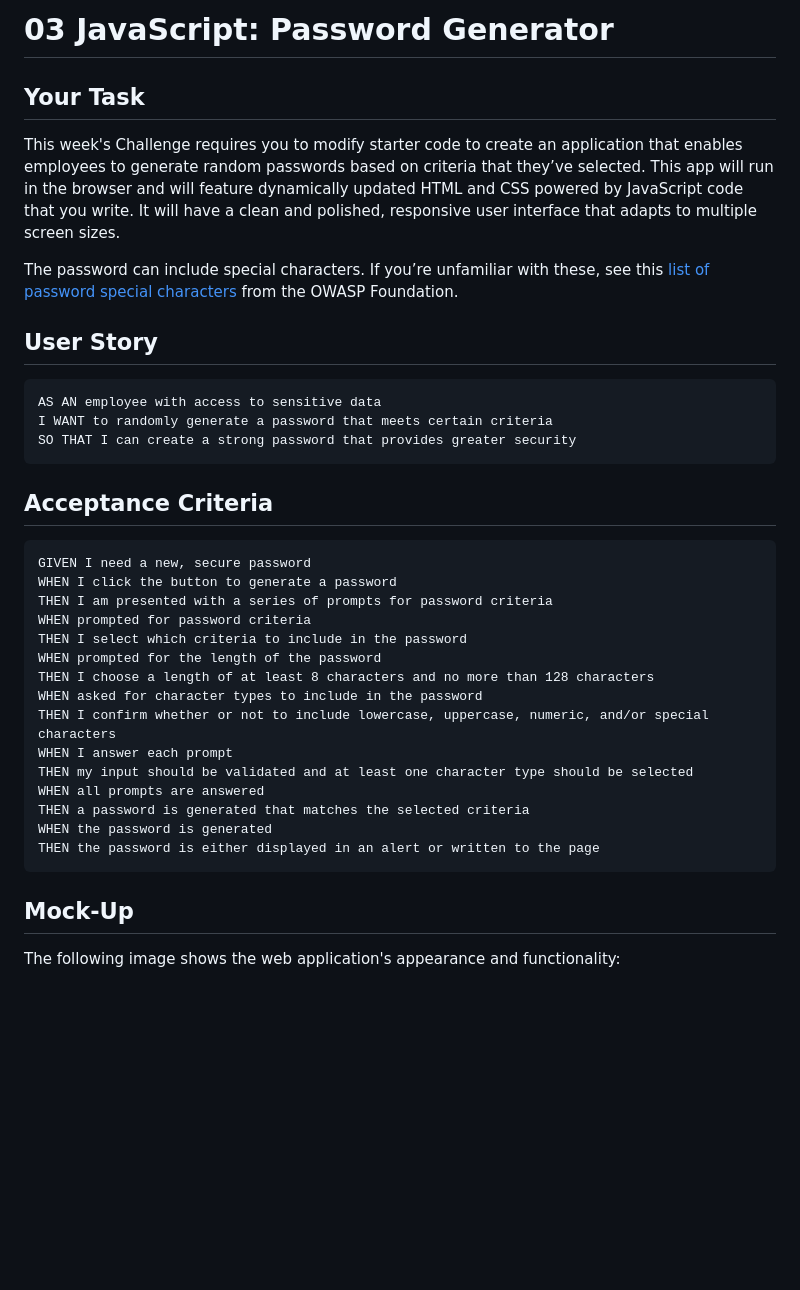
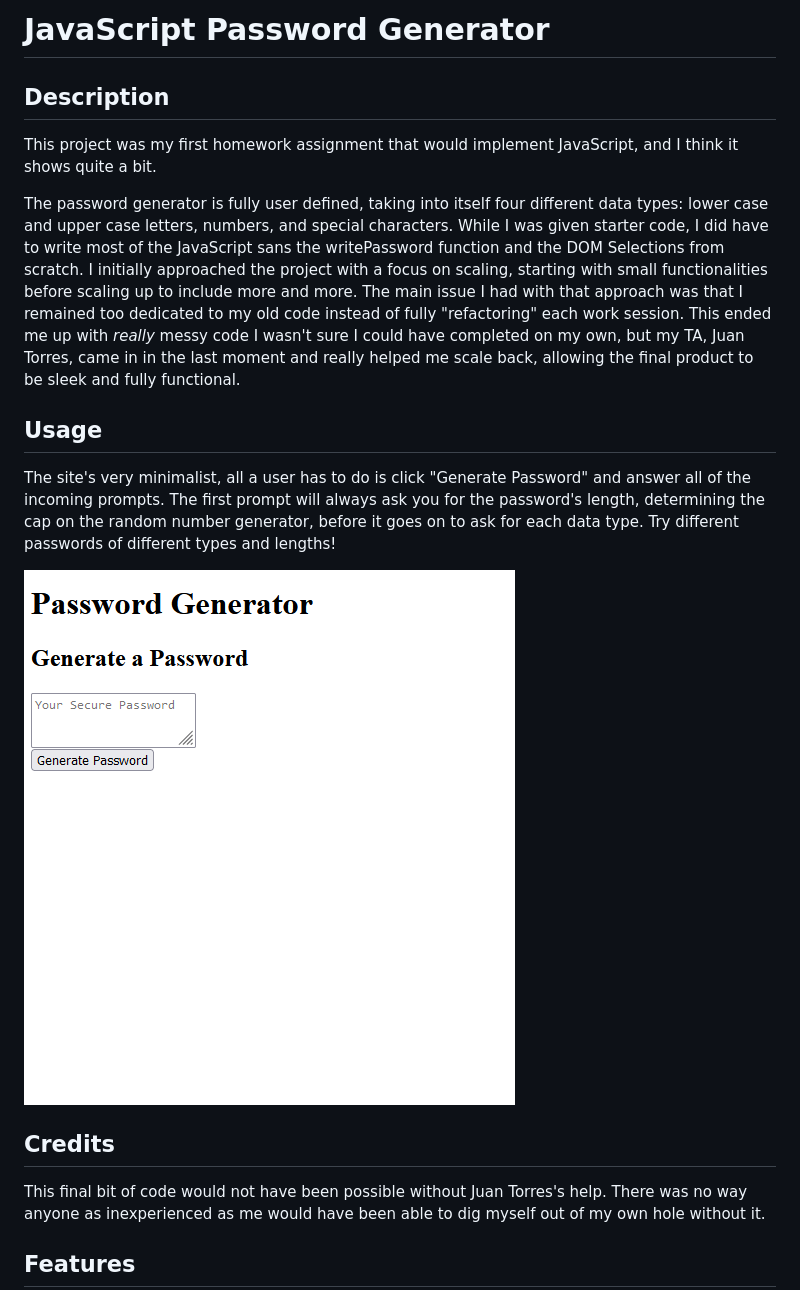
Before and after one commit to Shrcker/myPass, a Markdown page: README.md, the part around the change printed below. GitHub-like rendering; pictures changed too: assets/images/screenshot.png (added); blank space fills up the shorter version.

Commit message:
Wrote up final README, also added comments.

````diff
--- a/README.md
+++ b/README.md
@@ -1,40 +1,20 @@
-# 03 JavaScript: Password Generator
+# JavaScript Password Generator
 
-## Your Task
+## Description
 
-This week's Challenge requires you to modify starter code to create an application that enables employees to generate random passwords based on criteria that they’ve selected. This app will run in the browser and will feature dynamically updated HTML and CSS powered by JavaScript code that you write. It will have a clean and polished, responsive user interface that adapts to multiple screen sizes.
+This project was my first homework assignment that would implement JavaScript, and I think it shows quite a bit.
 
-The password can include special characters. If you’re unfamiliar with these, see this [list of password special characters](https://www.owasp.org/index.php/Password_special_characters) from the OWASP Foundation.
+The password generator is fully user defined, taking into itself four different data types: lower case and upper case letters, numbers, and special characters. While I was given starter code, I did have to write most of the JavaScript sans the writePassword function and the DOM Selections from scratch. I initially approached the project with a focus on scaling, starting with small functionalities before scaling up to include more and more. The main issue I had with that approach was that I remained too dedicated to my old code instead of fully "refactoring" each work session. This ended me up with *really* messy code I wasn't sure I could have completed on my own, but my TA, Juan Torres, came in in the last moment and really helped me scale back, allowing the final product to be sleek and fully functional.
 
-## User Story
+## Usage
 
-```
-AS AN employee with access to sensitive data
-I WANT to randomly generate a password that meets certain criteria
-SO THAT I can create a strong password that provides greater security
-```
+The site's very minimalist, all a user has to do is click "Generate Password" and answer all of the incoming prompts. The first prompt will always ask you for the password's length, determining the cap on the random number generator, before it goes on to ask for each data type. Try different passwords of different types and lengths!
 
-## Acceptance Criteria
+![Password Generator Webpage](assets/images/screenshot.png)
 
-```
-GIVEN I need a new, secure password
-WHEN I click the button to generate a password
-THEN I am presented with a series of prompts for password criteria
-WHEN prompted for password criteria
-THEN I select which criteria to include in the password
-WHEN prompted for the length of the password
-THEN I choose a length of at least 8 characters and no more than 128 characters
-WHEN asked for character types to include in the password
-THEN I confirm whether or not to include lowercase, uppercase, numeric, and/or special characters
-WHEN I answer each prompt
-THEN my input should be validated and at least one character type should be selected
-WHEN all prompts are answered
-THEN a password is generated that matches the selected criteria
-WHEN the password is generated
-THEN the password is either displayed in an alert or written to the page
-```
+## Credits
 
-## Mock-Up
+This final bit of code would not have been possible without Juan Torres's help. There was no way anyone as inexperienced as me would have been able to dig myself out of my own hole without it.
 
-The following image shows the web application's appearance and functionality:
+## Features
 
````
Also changed, not shown: other parts of README.md (+3 -58 lines), 1 other file.
